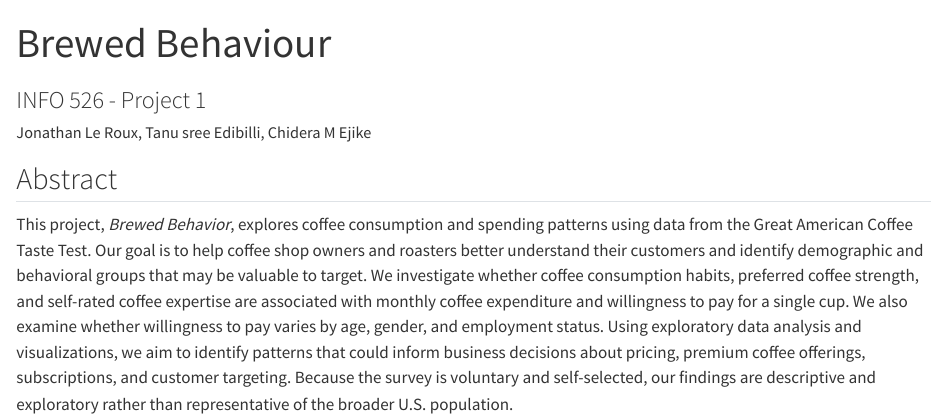
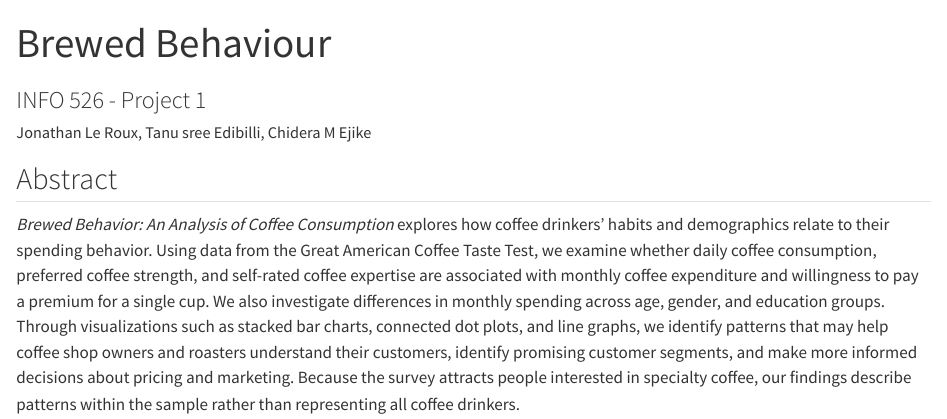
Before and after one commit to cmejike/Project-01-Caffeinated_Coders, a Quarto document (abstract.qmd): the page in a window 1100 px wide, from its top. Rendered offline with R 4.5, knitr and Pandoc in place of Quarto, with nearby package versions.

Commit message:
updated abstract to reflect what is covered in the write up

```diff
--- a/abstract.qmd
+++ b/abstract.qmd
@@ -8,4 +8,4 @@ editor: visual
 
 ## Abstract
 
-This project, *Brewed Behavior*, explores coffee consumption and spending patterns using data from the Great American Coffee Taste Test. Our goal is to help coffee shop owners and roasters better understand their customers and identify demographic and behavioral groups that may be valuable to target. We investigate whether coffee consumption habits, preferred coffee strength, and self-rated coffee expertise are associated with monthly coffee expenditure and willingness to pay for a single cup. We also examine whether willingness to pay varies by age, gender, and employment status. Using exploratory data analysis and visualizations, we aim to identify patterns that could inform business decisions about pricing, premium coffee offerings, subscriptions, and customer targeting. Because the survey is voluntary and self-selected, our findings are descriptive and exploratory rather than representative of the broader U.S. population.
+*Brewed Behavior: An Analysis of Coffee Consumption* explores how coffee drinkers’ habits and demographics relate to their spending behavior. Using data from the Great American Coffee Taste Test, we examine whether daily coffee consumption, preferred coffee strength, and self-rated coffee expertise are associated with monthly coffee expenditure and willingness to pay a premium for a single cup. We also investigate differences in monthly spending across age, gender, and education groups. Through visualizations such as stacked bar charts, connected dot plots, and line graphs, we identify patterns that may help coffee shop owners and roasters understand their customers, identify promising customer segments, and make more informed decisions about pricing and marketing. Because the survey attracts people interested in specialty coffee, our findings describe patterns within the sample rather than representing all coffee drinkers.
```
